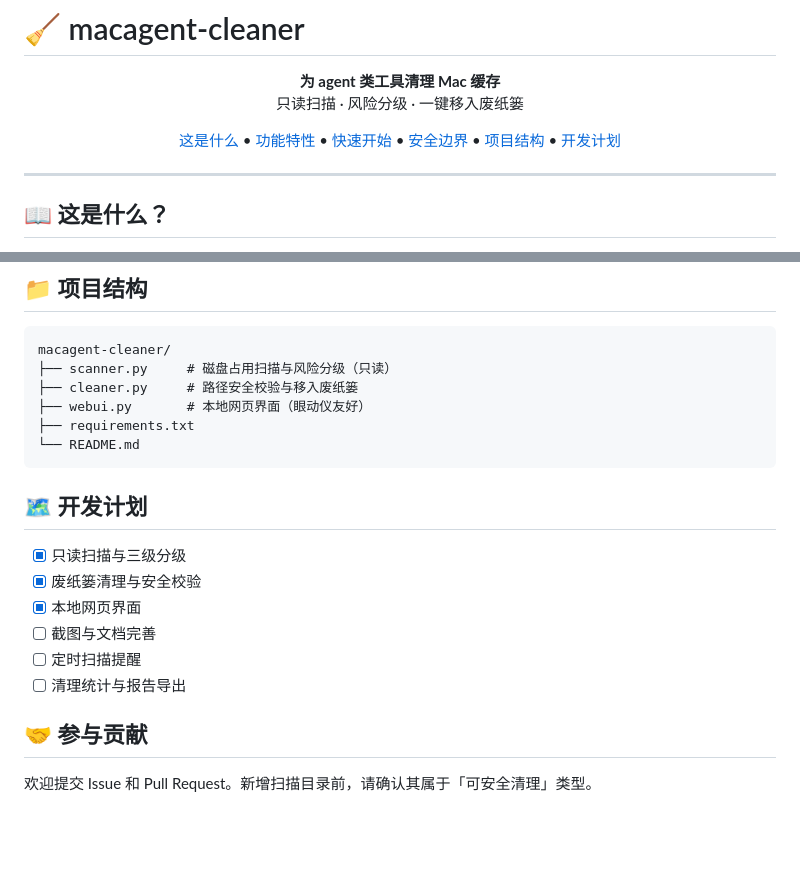
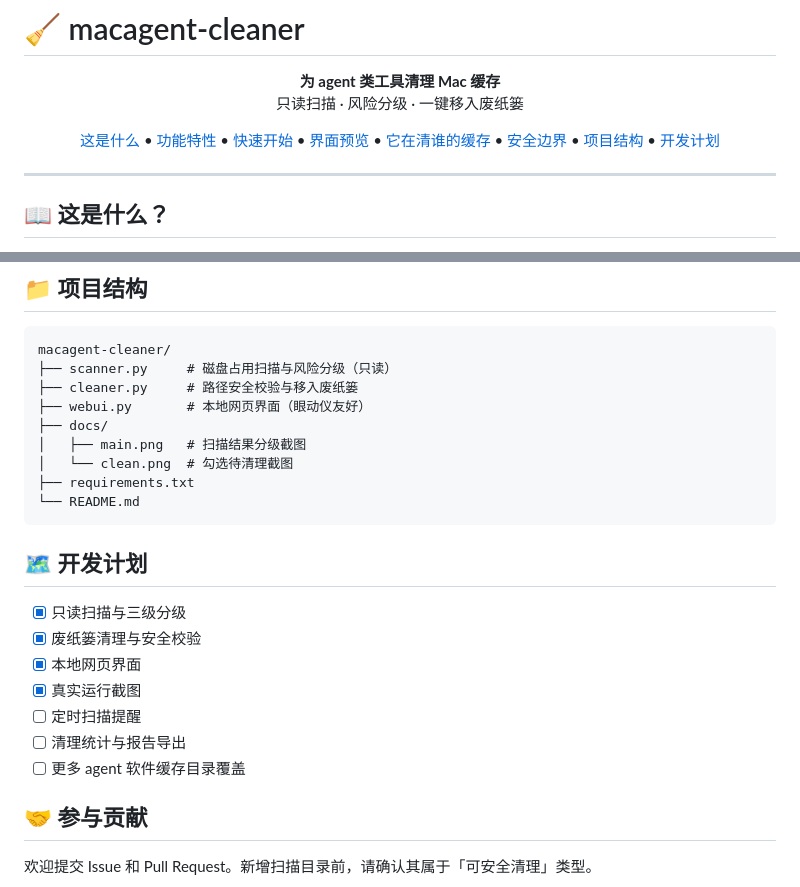
Before and after one commit to MrLing1202/macagent-cleaner, a Markdown page: README.md, 2 parts joined by grey strips. Rendered like a GitHub page; blank space fills up the shorter version.

````diff
--- a/README.md
+++ b/README.md
@@ -9,6 +9,8 @@
   <a href="#这是什么">这是什么</a> •
   <a href="#功能特性">功能特性</a> •
   <a href="#快速开始">快速开始</a> •
+  <a href="#界面预览">界面预览</a> •
+  <a href="#它在清谁的缓存">它在清谁的缓存</a> •
   <a href="#安全边界">安全边界</a> •
   <a href="#项目结构">项目结构</a> •
   <a href="#开发计划">开发计划</a>
@@ -77,6 +114,9 @@ macagent-cleaner/
 ├── scanner.py     # 磁盘占用扫描与风险分级（只读）
 ├── cleaner.py     # 路径安全校验与移入废纸篓
 ├── webui.py       # 本地网页界面（眼动仪友好）
+├── docs/
+│   ├── main.png   # 扫描结果分级截图
+│   └── clean.png  # 勾选待清理截图
 ├── requirements.txt
 └── README.md
 ```
@@ -86,9 +126,10 @@ macagent-cleaner/
 - [x] 只读扫描与三级分级
 - [x] 废纸篓清理与安全校验
 - [x] 本地网页界面
-- [ ] 截图与文档完善
+- [x] 真实运行截图
 - [ ] 定时扫描提醒
 - [ ] 清理统计与报告导出
+- [ ] 更多 agent 软件缓存目录覆盖
 
 ## 🤝 参与贡献
 
````
Also changed, not shown: other parts of README.md (+35 -0 lines), docs/clean.png (added), docs/main.png (added).
